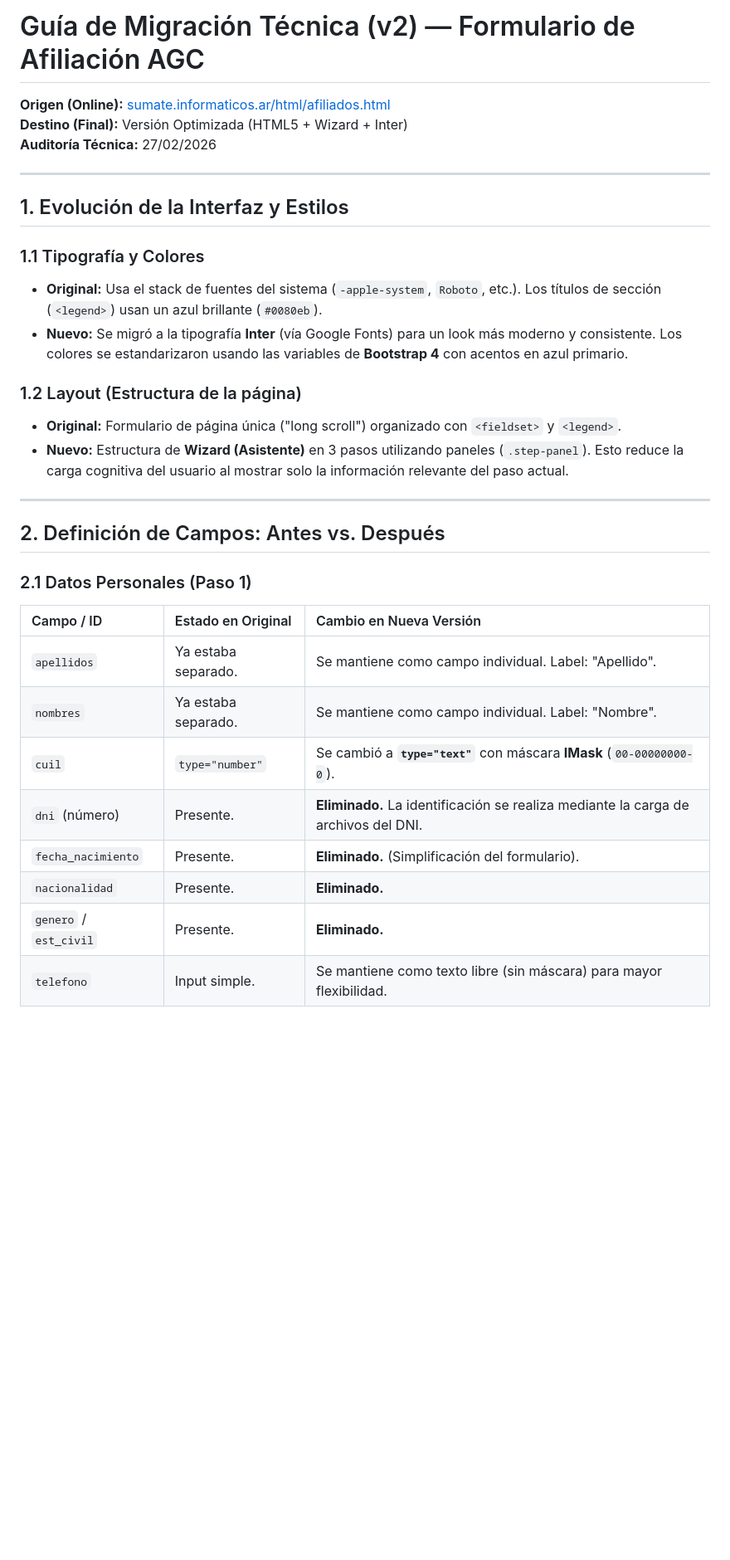
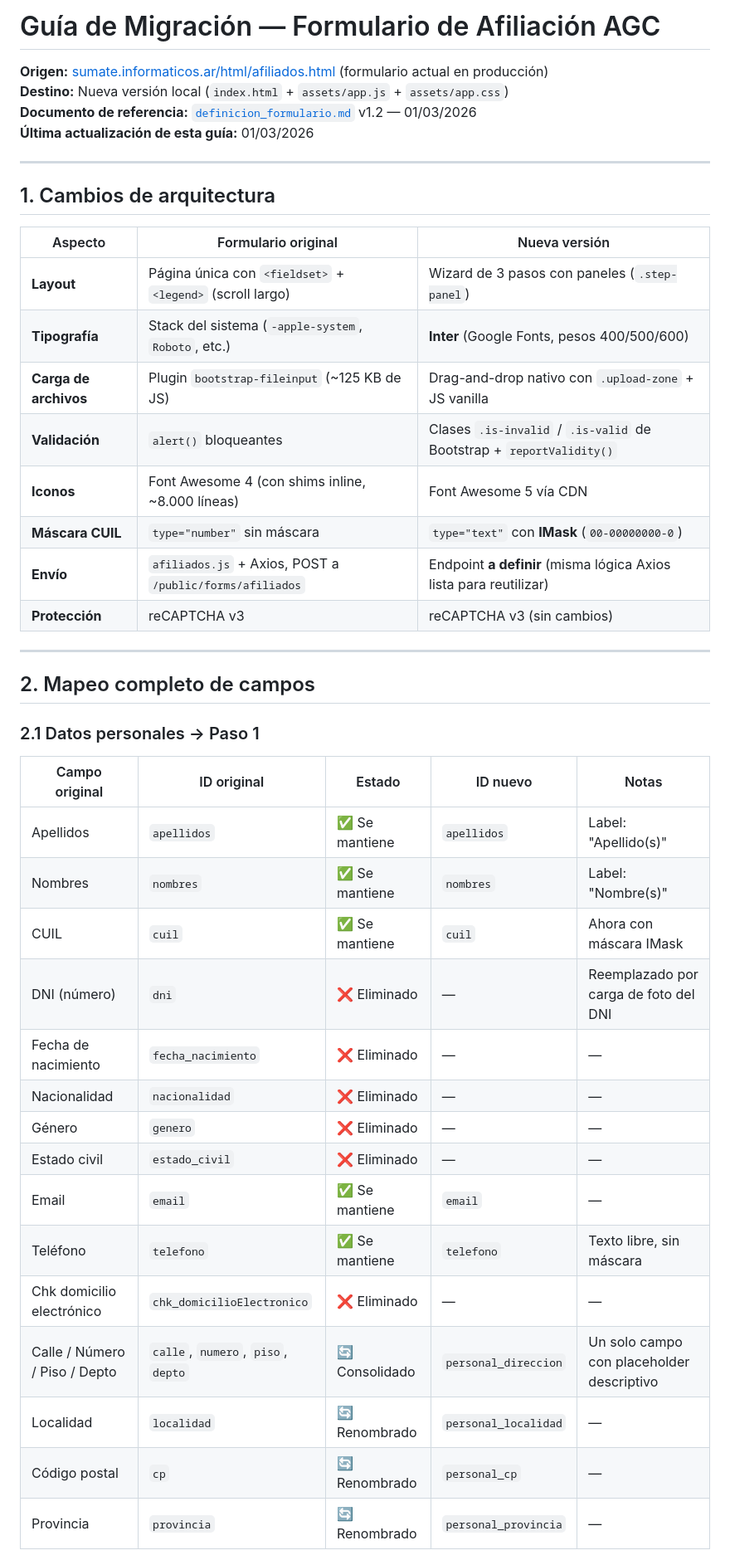
Before and after one commit to almanuel/agc_afiliacion, a Markdown page: docs/guia_migracion.md, the part around one of its changes. Shown at 83% size. Rendered like a GitHub page; blank space fills up the shorter version.

Commit message:
Actualizo doc de migración

```diff
--- a/docs/guia_migracion.md
+++ b/docs/guia_migracion.md
@@ -1,35 +1,46 @@
-# Guía de Migración Técnica (v2) — Formulario de Afiliación AGC
+# Guía de Migración — Formulario de Afiliación AGC
 
-**Origen (Online):** [sumate.informaticos.ar/html/afiliados.html](https://sumate.informaticos.ar/html/afiliados.html)
-**Destino (Final):** Versión Optimizada (HTML5 + Wizard + Inter)
-**Auditoría Técnica:** 27/02/2026
+**Origen:** [sumate.informaticos.ar/html/afiliados.html](https://sumate.informaticos.ar/html/afiliados.html) (formulario actual en producción)
+**Destino:** Nueva versión local (`index.html` + `assets/app.js` + `assets/app.css`)
+**Documento de referencia:** [`definicion_formulario.md`](./definicion_formulario.md) v1.2 — 01/03/2026
+**Última actualización de esta guía:** 01/03/2026
 
 ---
 
-## 1. Evolución de la Interfaz y Estilos
+## 1. Cambios de arquitectura
 
-### 1.1 Tipografía y Colores
-- **Original:** Usa el stack de fuentes del sistema (`-apple-system`, `Roboto`, etc.). Los títulos de sección (`<legend>`) usan un azul brillante (`#0080eb`).
-- **Nuevo:** Se migró a la tipografía **Inter** (vía Google Fonts) para un look más moderno y consistente. Los colores se estandarizaron usando las variables de **Bootstrap 4** con acentos en azul primario.
-
-### 1.2 Layout (Estructura de la página)
-- **Original:** Formulario de página única ("long scroll") organizado con `<fieldset>` y `<legend>`.
-- **Nuevo:** Estructura de **Wizard (Asistente)** en 3 pasos utilizando paneles (`.step-panel`). Esto reduce la carga cognitiva del usuario al mostrar solo la información relevante del paso actual.
+| Aspecto | Formulario original | Nueva versión |
+|---------|-------------------|---------------|
+| **Layout** | Página única con `<fieldset>` + `<legend>` (scroll largo) | Wizard de 3 pasos con paneles (`.step-panel`) |
+| **Tipografía** | Stack del sistema (`-apple-system`, `Roboto`, etc.) | **Inter** (Google Fonts, pesos 400/500/600) |
+| **Carga de archivos** | Plugin `bootstrap-fileinput` (~125 KB de JS) | Drag-and-drop nativo con `.upload-zone` + JS vanilla |
+| **Validación** | `alert()` bloqueantes | Clases `.is-invalid` / `.is-valid` de Bootstrap + `reportValidity()` |
+| **Iconos** | Font Awesome 4 (con shims inline, ~8.000 líneas) | Font Awesome 5 vía CDN |
+| **Máscara CUIL** | `type="number"` sin máscara | `type="text"` con **IMask** (`00-00000000-0`) |
+| **Envío** | `afiliados.js` + Axios, POST a `/public/forms/afiliados` | Endpoint **a definir** (misma lógica Axios lista para reutilizar) |
+| **Protección** | reCAPTCHA v3 | reCAPTCHA v3 (sin cambios) |
 
 ---
 
-## 2. Definición de Campos: Antes vs. Después
+## 2. Mapeo completo de campos
 
-### 2.1 Datos Personales (Paso 1)
+### 2.1 Datos personales → Paso 1
 
-| Campo / ID | Estado en Original | Cambio en Nueva Versión |
-| :--- | :--- | :--- |
-| `apellidos` | Ya estaba separado. | Se mantiene como campo individual. Label: "Apellido". |
-| `nombres` | Ya estaba separado. | Se mantiene como campo individual. Label: "Nombre". |
-| `cuil` | `type="number"` | Se cambió a **`type="text"`** con máscara **IMask** (`00-00000000-0`). |
-| `dni` (número) | Presente. | **Eliminado.** La identificación se realiza mediante la carga de archivos del DNI. |
-| `fecha_nacimiento` | Presente. | **Eliminado.** (Simplificación del formulario). |
-| `nacionalidad` | Presente. | **Eliminado.** |
-| `genero` / `est_civil`| Presente. | **Eliminado.** |
-| `telefono` | Input simple. | Se mantiene como texto libre (sin máscara) para mayor flexibilidad. |
+| Campo original | ID original | Estado | ID nuevo | Notas |
+|---|---|---|---|---|
+| Apellidos | `apellidos` | ✅ Se mantiene | `apellidos` | Label: "Apellido(s)" |
+| Nombres | `nombres` | ✅ Se mantiene | `nombres` | Label: "Nombre(s)" |
+| CUIL | `cuil` | ✅ Se mantiene | `cuil` | Ahora con máscara IMask |
+| DNI (número) | `dni` | ❌ Eliminado | — | Reemplazado por carga de foto del DNI |
+| Fecha de nacimiento | `fecha_nacimiento` | ❌ Eliminado | — | — |
+| Nacionalidad | `nacionalidad` | ❌ Eliminado | — | — |
+| Género | `genero` | ❌ Eliminado | — | — |
+| Estado civil | `estado_civil` | ❌ Eliminado | — | — |
+| Email | `email` | ✅ Se mantiene | `email` | — |
+| Teléfono | `telefono` | ✅ Se mantiene | `telefono` | Texto libre, sin máscara |
+| Chk domicilio electrónico | `chk_domicilioElectronico` | ❌ Eliminado | — | — |
+| Calle / Número / Piso / Depto | `calle`, `numero`, `piso`, `depto` | 🔄 Consolidado | `personal_direccion` | Un solo campo con placeholder descriptivo |
+| Localidad | `localidad` | 🔄 Renombrado | `personal_localidad` | — |
+| Código postal | `cp` | 🔄 Renombrado | `personal_cp` | — |
+| Provincia | `provincia` | 🔄 Renombrado | `personal_provincia` | — |
 
```
Also changed, not shown: other parts of docs/guia_migracion.md (+116 -31 lines).
